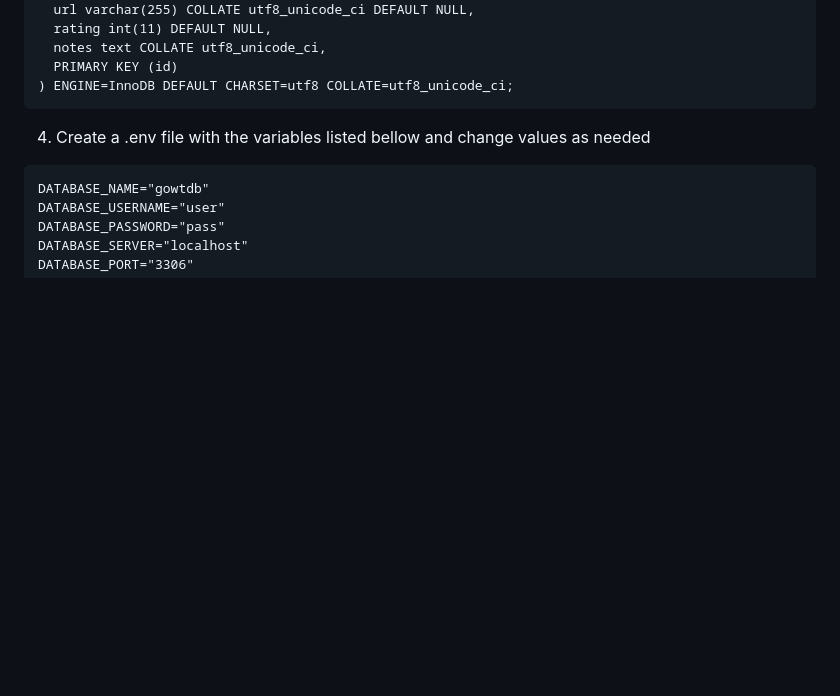
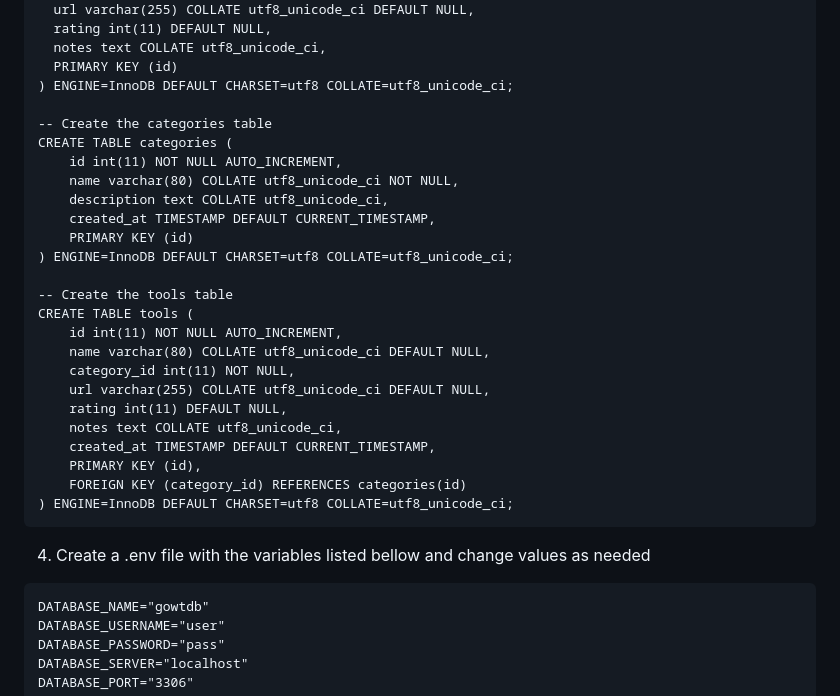
Before and after one commit to samuelarthurr/PBKK_GO_WEBTOOLS, a Markdown page: README.md, the part around the change. GitHub-like rendering; blank space fills up the shorter version.

````diff
--- a/README.md
+++ b/README.md
@@ -186,6 +186,28 @@ CREATE TABLE tools (
   notes text COLLATE utf8_unicode_ci,
   PRIMARY KEY (id)
 ) ENGINE=InnoDB DEFAULT CHARSET=utf8 COLLATE=utf8_unicode_ci;
+
+-- Create the categories table
+CREATE TABLE categories (
+    id int(11) NOT NULL AUTO_INCREMENT,
+    name varchar(80) COLLATE utf8_unicode_ci NOT NULL,
+    description text COLLATE utf8_unicode_ci,
+    created_at TIMESTAMP DEFAULT CURRENT_TIMESTAMP,
+    PRIMARY KEY (id)
+) ENGINE=InnoDB DEFAULT CHARSET=utf8 COLLATE=utf8_unicode_ci;
+
+-- Create the tools table
+CREATE TABLE tools (
+    id int(11) NOT NULL AUTO_INCREMENT,
+    name varchar(80) COLLATE utf8_unicode_ci DEFAULT NULL,
+    category_id int(11) NOT NULL,
+    url varchar(255) COLLATE utf8_unicode_ci DEFAULT NULL,
+    rating int(11) DEFAULT NULL,
+    notes text COLLATE utf8_unicode_ci,
+    created_at TIMESTAMP DEFAULT CURRENT_TIMESTAMP,
+    PRIMARY KEY (id),
+    FOREIGN KEY (category_id) REFERENCES categories(id)
+) ENGINE=InnoDB DEFAULT CHARSET=utf8 COLLATE=utf8_unicode_ci;
 ```
 
 4. Create a .env file with the variables listed bellow and change values as needed
````
